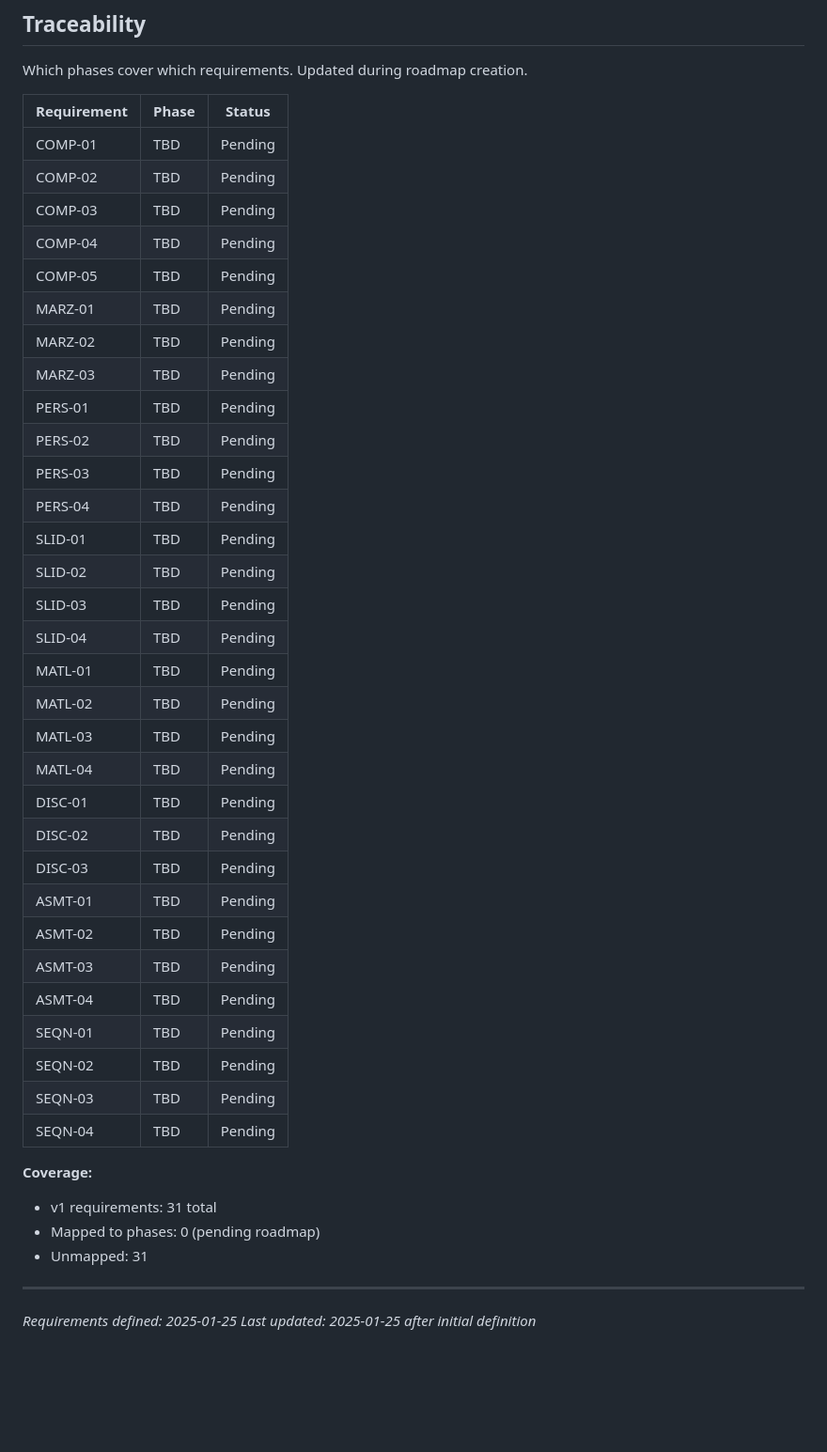
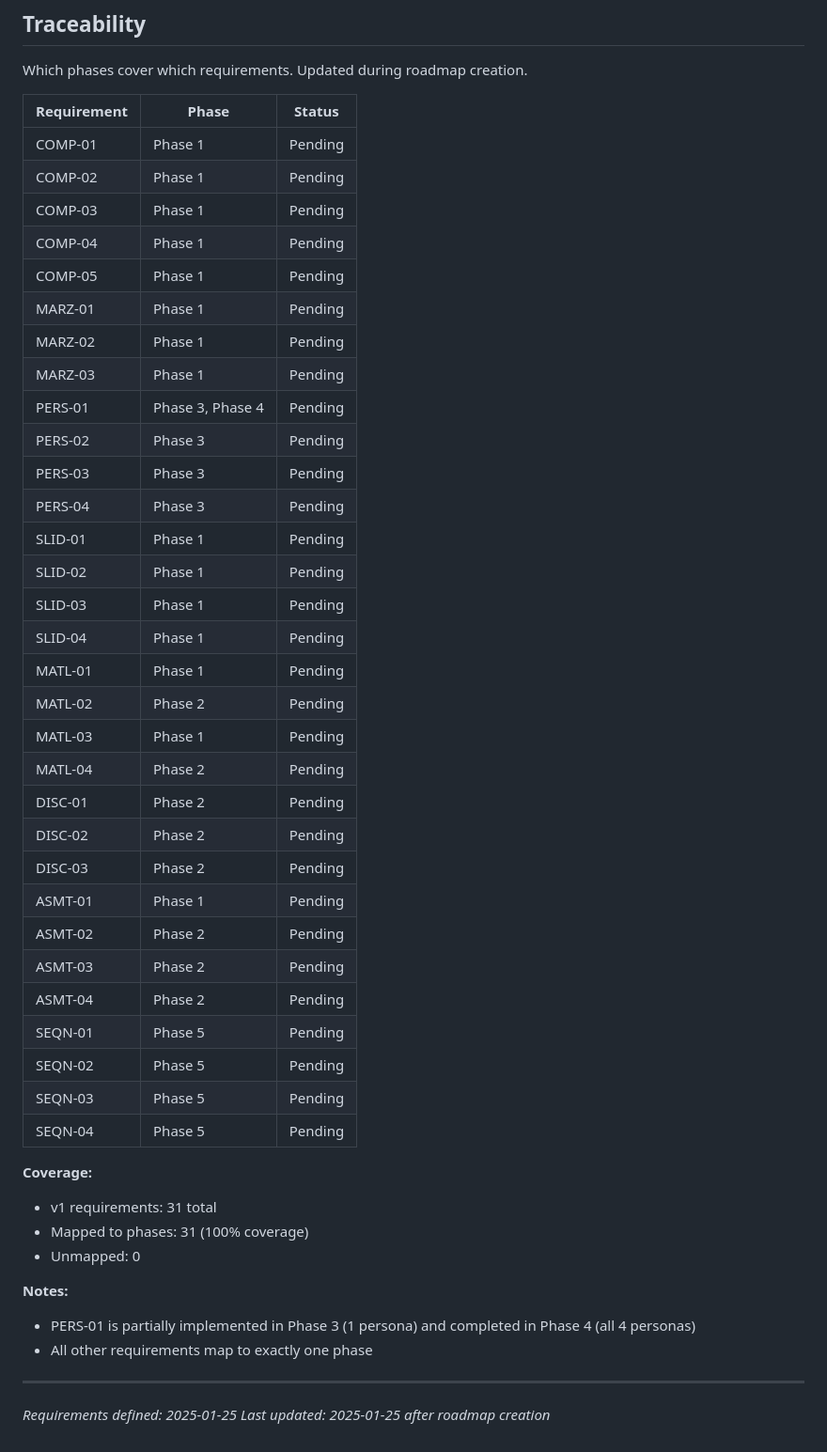
Before and after one commit to dinoah1981/lesson-designer, a Markdown page: .planning/REQUIREMENTS.md, the part around the change. Shown at 94% size. Drawn GitHub-style; blank space fills up the shorter version.

```diff
--- a/.planning/REQUIREMENTS.md
+++ b/.planning/REQUIREMENTS.md
@@ -108,43 +108,47 @@ Which phases cover which requirements. Updated during roadmap creation.
 
 | Requirement | Phase | Status |
 |-------------|-------|--------|
-| COMP-01 | TBD | Pending |
-| COMP-02 | TBD | Pending |
-| COMP-03 | TBD | Pending |
-| COMP-04 | TBD | Pending |
-| COMP-05 | TBD | Pending |
-| MARZ-01 | TBD | Pending |
-| MARZ-02 | TBD | Pending |
-| MARZ-03 | TBD | Pending |
-| PERS-01 | TBD | Pending |
-| PERS-02 | TBD | Pending |
-| PERS-03 | TBD | Pending |
-| PERS-04 | TBD | Pending |
-| SLID-01 | TBD | Pending |
-| SLID-02 | TBD | Pending |
-| SLID-03 | TBD | Pending |
-| SLID-04 | TBD | Pending |
-| MATL-01 | TBD | Pending |
-| MATL-02 | TBD | Pending |
-| MATL-03 | TBD | Pending |
-| MATL-04 | TBD | Pending |
-| DISC-01 | TBD | Pending |
-| DISC-02 | TBD | Pending |
-| DISC-03 | TBD | Pending |
-| ASMT-01 | TBD | Pending |
-| ASMT-02 | TBD | Pending |
-| ASMT-03 | TBD | Pending |
-| ASMT-04 | TBD | Pending |
-| SEQN-01 | TBD | Pending |
-| SEQN-02 | TBD | Pending |
-| SEQN-03 | TBD | Pending |
-| SEQN-04 | TBD | Pending |
+| COMP-01 | Phase 1 | Pending |
+| COMP-02 | Phase 1 | Pending |
+| COMP-03 | Phase 1 | Pending |
+| COMP-04 | Phase 1 | Pending |
+| COMP-05 | Phase 1 | Pending |
+| MARZ-01 | Phase 1 | Pending |
+| MARZ-02 | Phase 1 | Pending |
+| MARZ-03 | Phase 1 | Pending |
+| PERS-01 | Phase 3, Phase 4 | Pending |
+| PERS-02 | Phase 3 | Pending |
+| PERS-03 | Phase 3 | Pending |
+| PERS-04 | Phase 3 | Pending |
+| SLID-01 | Phase 1 | Pending |
+| SLID-02 | Phase 1 | Pending |
+| SLID-03 | Phase 1 | Pending |
+| SLID-04 | Phase 1 | Pending |
+| MATL-01 | Phase 1 | Pending |
+| MATL-02 | Phase 2 | Pending |
+| MATL-03 | Phase 1 | Pending |
+| MATL-04 | Phase 2 | Pending |
+| DISC-01 | Phase 2 | Pending |
+| DISC-02 | Phase 2 | Pending |
+| DISC-03 | Phase 2 | Pending |
+| ASMT-01 | Phase 1 | Pending |
+| ASMT-02 | Phase 2 | Pending |
+| ASMT-03 | Phase 2 | Pending |
+| ASMT-04 | Phase 2 | Pending |
+| SEQN-01 | Phase 5 | Pending |
+| SEQN-02 | Phase 5 | Pending |
+| SEQN-03 | Phase 5 | Pending |
+| SEQN-04 | Phase 5 | Pending |
 
 **Coverage:**
 - v1 requirements: 31 total
-- Mapped to phases: 0 (pending roadmap)
-- Unmapped: 31
+- Mapped to phases: 31 (100% coverage)
+- Unmapped: 0
+
+**Notes:**
+- PERS-01 is partially implemented in Phase 3 (1 persona) and completed in Phase 4 (all 4 personas)
+- All other requirements map to exactly one phase
 
 ---
 *Requirements defined: 2025-01-25*
-*Last updated: 2025-01-25 after initial definition*
+*Last updated: 2025-01-25 after roadmap creation*
```
Also changed, not shown: .planning/ROADMAP.md (added, +141 -0 lines), .planning/STATE.md (added, +69 -0 lines).
